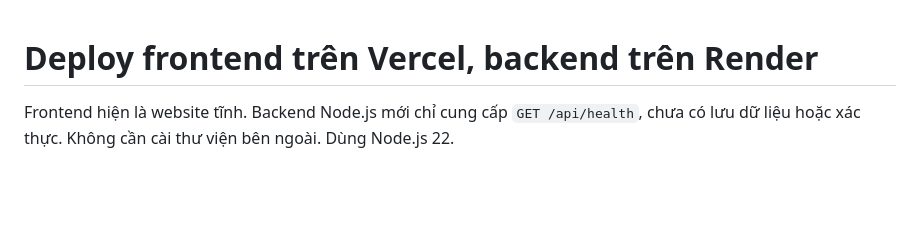
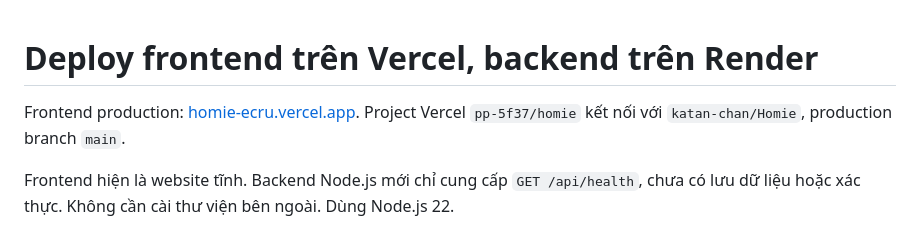
Before and after one commit to katan-chan/Homie, a Markdown page: docs/deployment.md, the part around the change. Drawn GitHub-style; blank space fills up the shorter version.

Commit message:
Document production frontend and automatic main deployments

```diff
--- a/docs/deployment.md
+++ b/docs/deployment.md
@@ -1,4 +1,6 @@
 # Deploy frontend trên Vercel, backend trên Render
+
+Frontend production: [homie-ecru.vercel.app](https://homie-ecru.vercel.app). Project Vercel `pp-5f37/homie` kết nối với `katan-chan/Homie`, production branch `main`.
 
 Frontend hiện là website tĩnh. Backend Node.js mới chỉ cung cấp `GET /api/health`, chưa có lưu dữ liệu hoặc xác thực. Không cần cài thư viện bên ngoài. Dùng Node.js 22.
 
```
